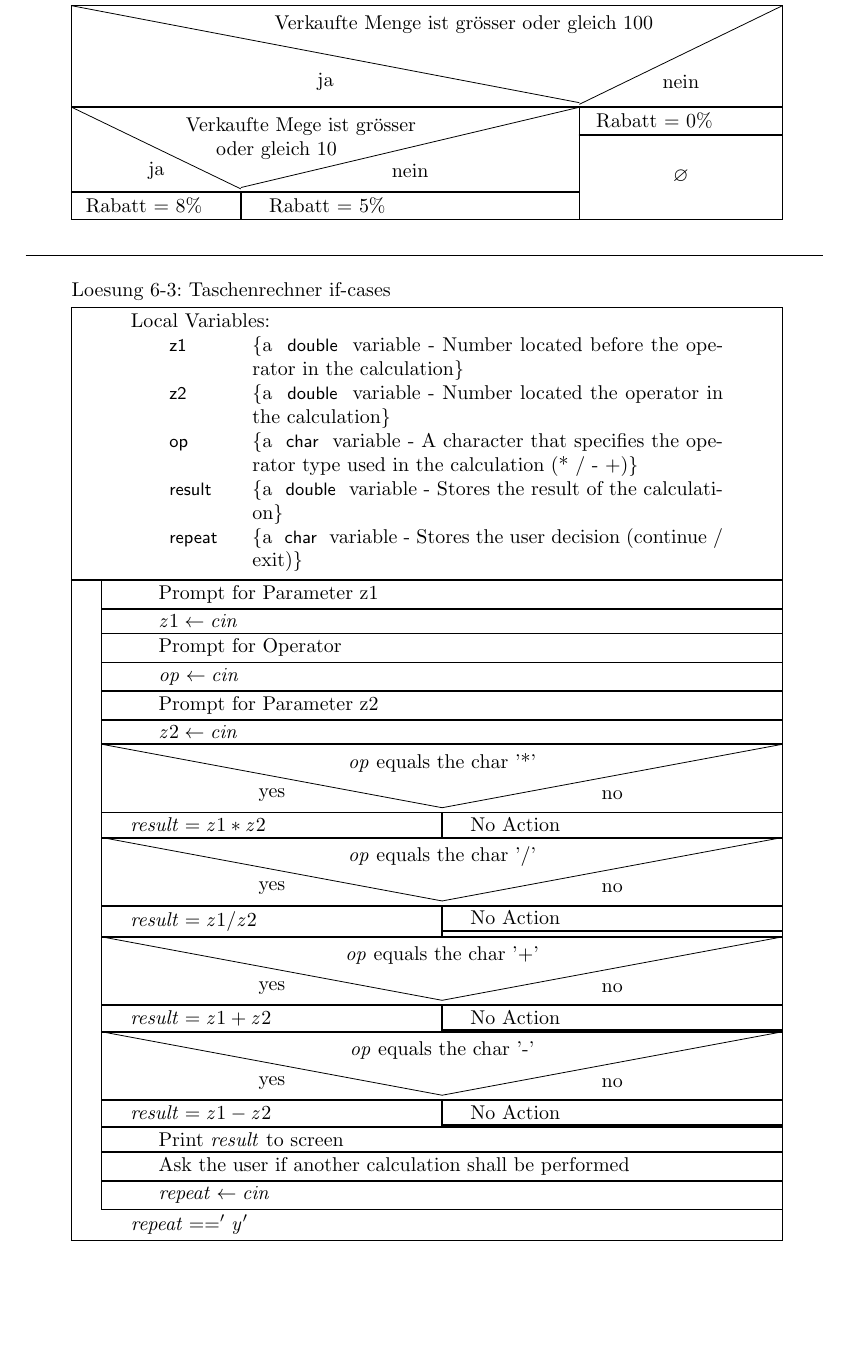
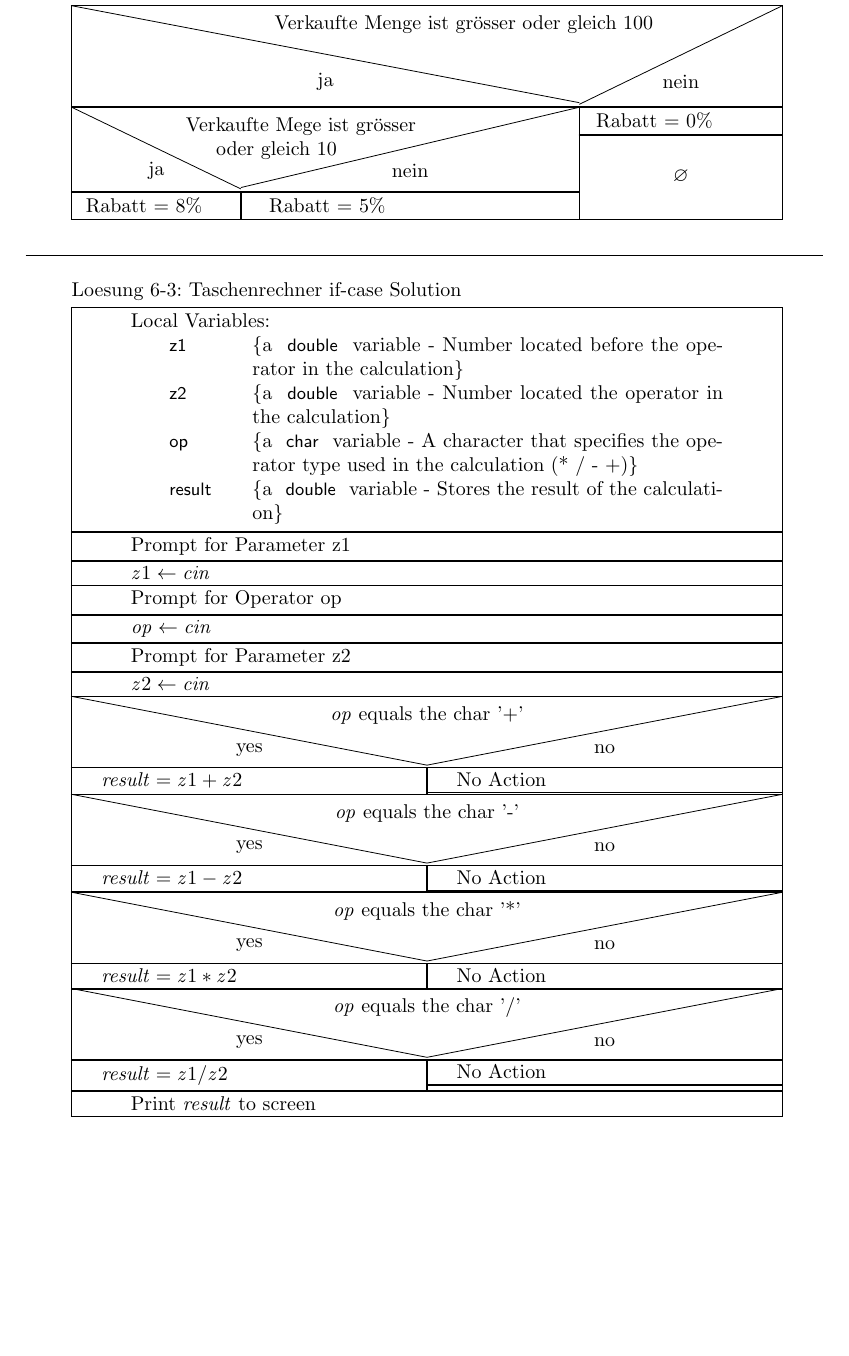
Before and after one commit to daveherzig/cs_vorkurs_hfict, a LaTeX document (aufgaben/aufgabe6/aufgabe6_Nassi_Schneidermann.tex): part of page 2 of 3, cut so that both start at the same text, the shorter picture padded with empty space. Compiled offline with pdfLaTeX.

Commit message:
Updates on Exercise 6 Updates on Group Exercise

```diff
--- a/aufgaben/aufgabe6/Schaltjahr_Nassi_Schneidermann.tex
+++ b/aufgaben/aufgabe6/aufgabe6_Nassi_Schneidermann.tex
@@ -97,7 +97,7 @@ $\mathbf{q} = ((j \bmod{100} = 0) \land (j \bmod{400} \neq 0)) \lor ((j \bmod{10
 \line(1,0){400}
 \vspace{4mm}
 
-\begin{struktogramm}(125,140)[Loesung 6-3: Taschenrechner if-cases]
+\begin{struktogramm}(125,140)[Loesung 6-3: Taschenrechner if-case Solution]
   \assign
   {%
     \begin{declaration}[Local Variables:]
@@ -105,16 +105,26 @@ $\mathbf{q} = ((j \bmod{100} = 0) \land (j \bmod{400} \neq 0)) \lor ((j \bmod{10
      \description{\pVar{z2}}{a \pKey{double} variable - Number located the operator in the calculation}
      \description{\pVar{op}}{a \pKey{char} variable - A character that specifies the operator type used in the calculation (* / - +)}
      \description{\pVar{result}}{a \pKey{double} variable - Stores the result of the calculation}
-     \description{\pVar{repeat}}{a \pKey{char} variable - Stores the user decision (continue / exit)}
     \end{declaration}
    }
-  \until{\(repeat == 'y'\)}
     \assign{Prompt for Parameter z1}
     \assign{\(z1 \gets cin\)}
-    \assign{Prompt for Operator}
+    \assign{Prompt for Operator op}
     \assign{\(op \gets cin\)}
     \assign{Prompt for Parameter z2}
     \assign{\(z2 \gets cin\)}
+
+    \ifthenelse{5}{5}{\(op\) equals the char '+'}{yes}{no}
+      \assign{\(result = z1 + z2\)}
+    \change
+      \assign{No Action}
+    \ifend
+
+    \ifthenelse{5}{5}{\(op\) equals the char '-'}{yes}{no}
+      \assign{\(result = z1 - z2\)}
+    \change
+      \assign{No Action}
+    \ifend
 
     \ifthenelse{5}{5}{\(op\) equals the char '*'}{yes}{no}
       \assign{\(result = z1 * z2\)}
@@ -128,26 +138,10 @@ $\mathbf{q} = ((j \bmod{100} = 0) \land (j \bmod{400} \neq 0)) \lor ((j \bmod{10
       \assign{No Action}
     \ifend
 
-    \ifthenelse{5}{5}{\(op\) equals the char '+'}{yes}{no}
-      \assign{\(result = z1 + z2\)}
-    \change
-      \assign{No Action}
-    \ifend
-
-    \ifthenelse{5}{5}{\(op\) equals the char '-'}{yes}{no}
-      \assign{\(result = z1 - z2\)}
-    \change
-      \assign{No Action}
-    \ifend
-
     \assign{Print \(result\) to screen}
-    \assign{Ask the user if another calculation shall be performed}
-    \assign{\(repeat \gets cin\)}
-
-  \untilend
 \end{struktogramm}
 
-\begin{struktogramm}(125,140)[Loesung 6-3: Taschenrechner switch-case]
+\begin{struktogramm}(125,140)[Loesung 6-3: Taschenrechner switch-case Solution + Loop]
   \assign
   {%
     \begin{declaration}[Local Variables:]
@@ -155,4 +149,3 @@ $\mathbf{q} = ((j \bmod{100} = 0) \land (j \bmod{400} \neq 0)) \lor ((j \bmod{10
      \description{\pVar{z2}}{a \pKey{double} variable - Number located the operator in the calculation}
      \description{\pVar{op}}{a \pKey{char} variable - A character that specifies the operator type used in the calculation (* / - +)}
      \description{\pVar{result}}{a \pKey{double} variable - Stores the result of the calculation}
-     \description{\pVar{repeat}}{a \pKey{char} variable - Stores the user decision (continue / exit)}
```
Also changed, not shown: aufgaben/aufgabe6/aufgabe6.tex (+2 -2 lines), aufgaben/gruppenarbeit1/gruppenarbeit2.tex (+1 -1 lines), aufgaben/aufgabe6/aufgabe6_Nassi_Schneidermann.tex (16 more changed lines).
